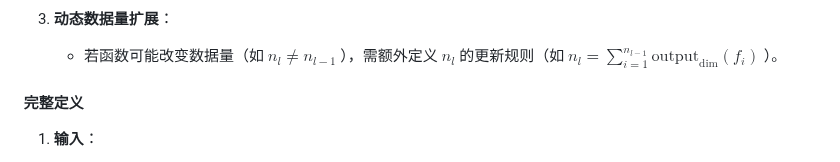
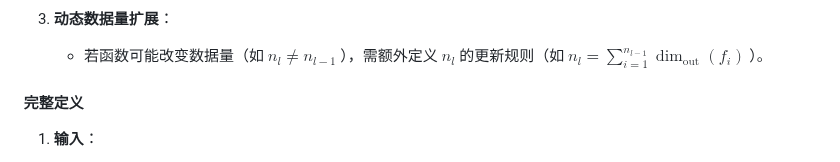
Before and after one commit to gugugu12138/AdaptoFlux, a Markdown page: README.md, the part around the change. GitHub-like rendering.

Commit message:
修改md

```diff
--- a/README.md
+++ b/README.md
@@ -212,7 +212,7 @@ $$
      $N_{\text{paths}} = 2^2 \times 2^2 = 16$（第一层4种，第二层4种，组合为16）。
 
 3. **动态数据量扩展**：
-   - 若函数可能改变数据量（如 $n_l \neq n_{l-1}$ ），需额外定义 $n_l$ 的更新规则（如 $n_l = \sum_{i=1}^{n_{l-1}} \text{output}_{\text{dim}}(f_i)$
+   - 若函数可能改变数据量（如 $n_l \neq n_{l-1}$ ），需额外定义 $n_l$ 的更新规则（如 $n_l = \sum_{i=1}^{n_{l-1}} \dim_\text{out}(f_i)$
  ）。
 
 #### **完整定义**
```
